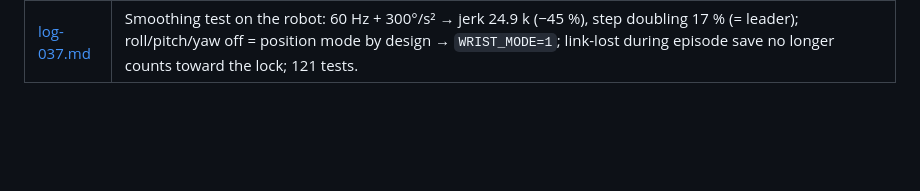
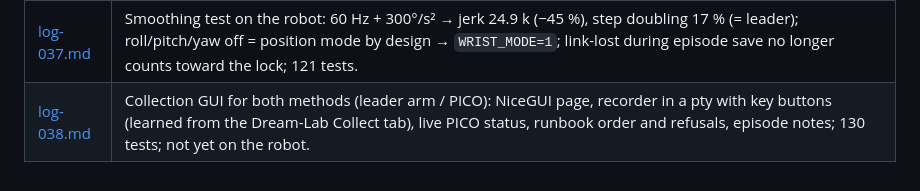
Before and after one commit to Orboh/PICO_controller, a Markdown page: log/log.md, the part around the change. GitHub-like rendering; blank space fills up the shorter version.

```diff
--- a/log/log.md
+++ b/log/log.md
@@ -45,3 +45,4 @@ Rules for this folder:
 | [log-035.md](log-035.md) | Elephant + Goldfish review of 11-01: 4 code fixes (hard floor trap, per-cycle wall flag, pre-move cancel, video stop) + ACC claim, tools into the repo, stale docs fixed; process gaps (robot before review, approvals in person, untested walls/pre-move/ACC/video). 120 tests. |
 | [log-036.md](log-036.md) | Right-arm wall check (robot): 242 s, 25 squeezes, 55 walls, no lock; first robot wrist-gap and posture walls; stretched-arm wall still unseen (the joint_1 120° drift wall stops the reach first); esc while engaged (R4 deviation). |
 | [log-037.md](log-037.md) | Smoothing test on the robot: 60 Hz + 300°/s² → jerk 24.9 k (−45 %), step doubling 17 % (= leader); roll/pitch/yaw off = position mode by design → `WRIST_MODE=1`; link-lost during episode save no longer counts toward the lock; 121 tests. |
+| [log-038.md](log-038.md) | Collection GUI for both methods (leader arm / PICO): NiceGUI page, recorder in a pty with key buttons (learned from the Dream-Lab Collect tab), live PICO status, runbook order and refusals, episode notes; 130 tests; not yet on the robot. |
```
Also changed, not shown: README.md (+18 -1 lines), log/log-038.md (added, +34 -0 lines), docs/img/collection-gui.png (added), 7 other files.
